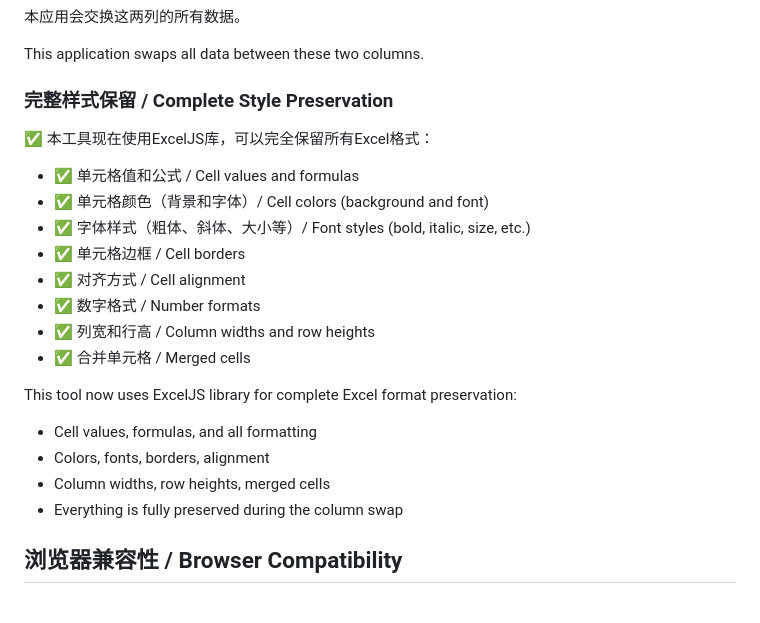
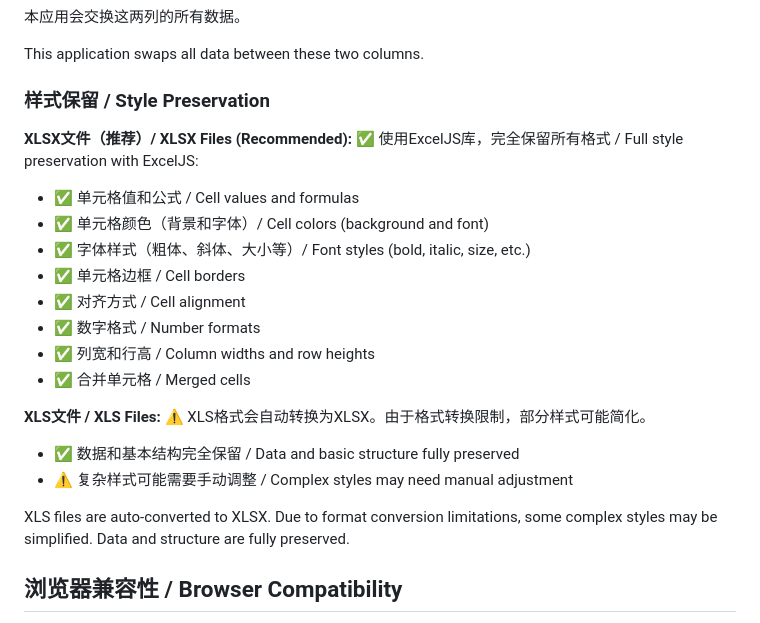
Before and after one commit to JimmyKodu/ChangeXls, a Markdown page: README.md, the part around the change. Rendered like a GitHub page.

Commit message:
Update documentation with accurate XLS/XLSX style preservation details
Co-authored-by: JimmyKodu <47095774+JimmyKodu@users.noreply.github.com>

```diff
--- a/README.md
+++ b/README.md
@@ -62,8 +62,10 @@ cd ChangeXls
 
 This application swaps all data between these two columns.
 
-### 完整样式保留 / Complete Style Preservation
-✅ 本工具现在使用ExcelJS库，可以完全保留所有Excel格式：
+### 样式保留 / Style Preservation
+
+**XLSX文件（推荐）/ XLSX Files (Recommended):**
+✅ 使用ExcelJS库，完全保留所有格式 / Full style preservation with ExcelJS:
 - ✅ 单元格值和公式 / Cell values and formulas
 - ✅ 单元格颜色（背景和字体）/ Cell colors (background and font)
 - ✅ 字体样式（粗体、斜体、大小等）/ Font styles (bold, italic, size, etc.)
@@ -73,11 +75,12 @@ This application swaps all data between these two columns.
 - ✅ 列宽和行高 / Column widths and row heights
 - ✅ 合并单元格 / Merged cells
 
-This tool now uses ExcelJS library for complete Excel format preservation:
-- Cell values, formulas, and all formatting
-- Colors, fonts, borders, alignment
-- Column widths, row heights, merged cells
-- Everything is fully preserved during the column swap
+**XLS文件 / XLS Files:**
+⚠️ XLS格式会自动转换为XLSX。由于格式转换限制，部分样式可能简化。
+- ✅ 数据和基本结构完全保留 / Data and basic structure fully preserved
+- ⚠️ 复杂样式可能需要手动调整 / Complex styles may need manual adjustment
+
+XLS files are auto-converted to XLSX. Due to format conversion limitations, some complex styles may be simplified. Data and structure are fully preserved.
 
 ## 浏览器兼容性 / Browser Compatibility
 
```
